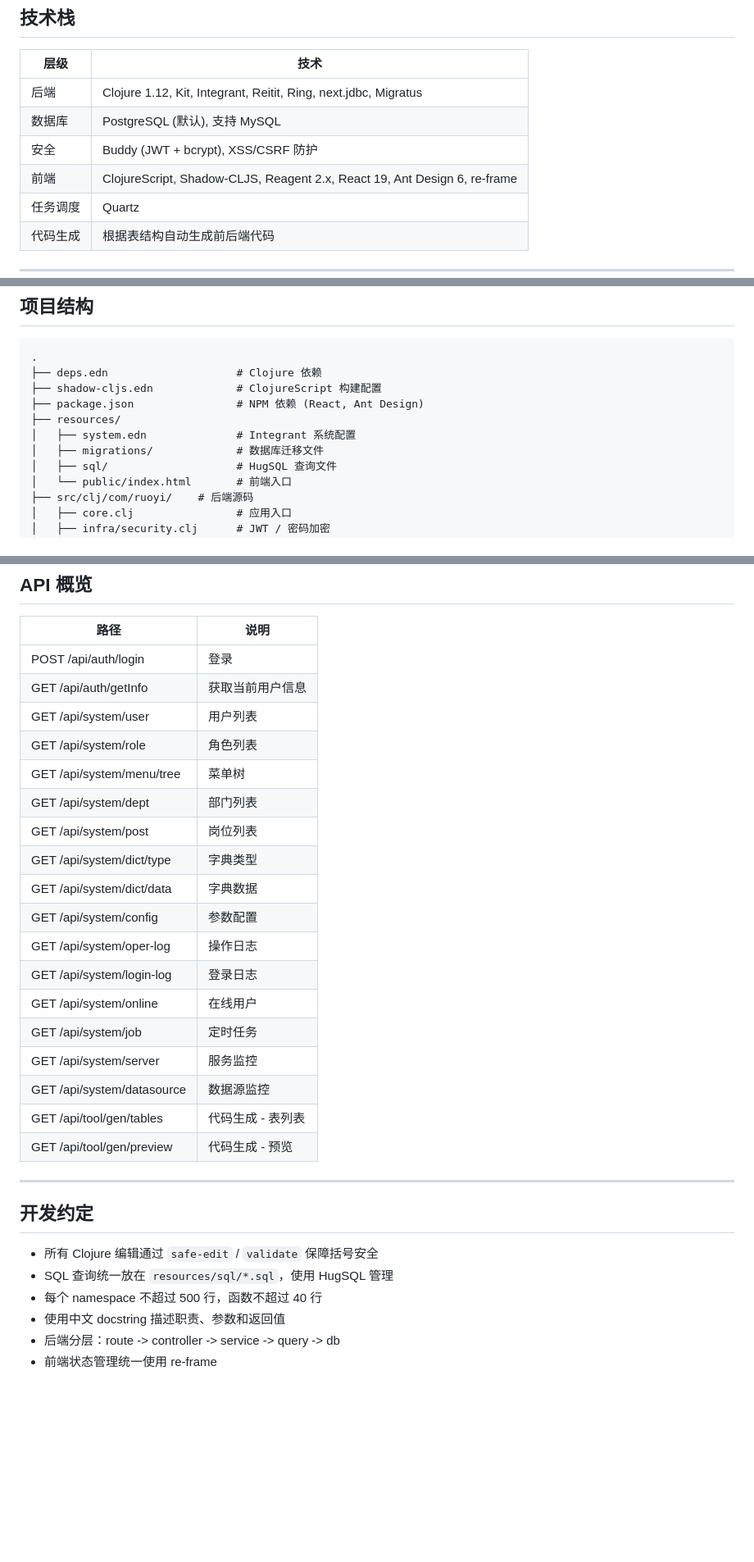
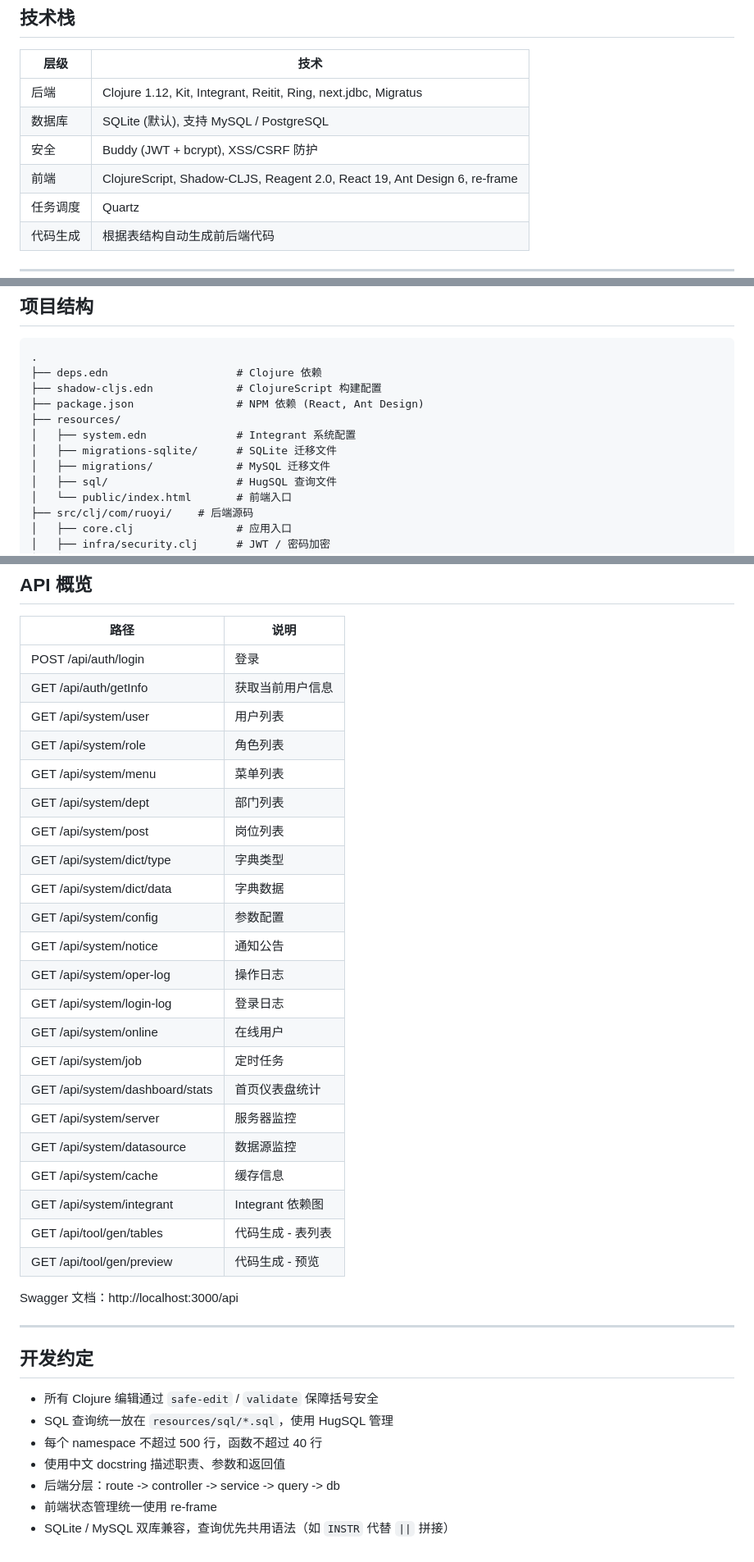
Before and after one commit to RedCreationTech/hc-pms, a Markdown page: README.md, 3 parts joined by grey strips. Shown at 82% size. Drawn GitHub-style; blank space fills up the shorter version.

```diff
--- a/README.md
+++ b/README.md
@@ -9,9 +9,9 @@
 | 层级 | 技术 |
 |------|------|
 | 后端 | Clojure 1.12, Kit, Integrant, Reitit, Ring, next.jdbc, Migratus |
-| 数据库 | PostgreSQL (默认), 支持 MySQL |
+| 数据库 | SQLite (默认), 支持 MySQL / PostgreSQL |
 | 安全 | Buddy (JWT + bcrypt), XSS/CSRF 防护 |
-| 前端 | ClojureScript, Shadow-CLJS, Reagent 2.x, React 19, Ant Design 6, re-frame |
+| 前端 | ClojureScript, Shadow-CLJS, Reagent 2.0, React 19, Ant Design 6, re-frame |
 | 任务调度 | Quartz |
 | 代码生成 | 根据表结构自动生成前后端代码 |
 
@@ -66,7 +75,8 @@
 ├── package.json                # NPM 依赖 (React, Ant Design)
 ├── resources/
 │   ├── system.edn              # Integrant 系统配置
-│   ├── migrations/             # 数据库迁移文件
+│   ├── migrations-sqlite/      # SQLite 迁移文件
+│   ├── migrations/             # MySQL 迁移文件
 │   ├── sql/                    # HugSQL 查询文件
 │   └── public/index.html       # 前端入口
 ├── src/clj/com/ruoyi/    # 后端源码
@@ -159,20 +165,26 @@ npx shadow-cljs release app
 | GET /api/auth/getInfo | 获取当前用户信息 |
 | GET /api/system/user | 用户列表 |
 | GET /api/system/role | 角色列表 |
-| GET /api/system/menu/tree | 菜单树 |
+| GET /api/system/menu | 菜单列表 |
 | GET /api/system/dept | 部门列表 |
 | GET /api/system/post | 岗位列表 |
 | GET /api/system/dict/type | 字典类型 |
 | GET /api/system/dict/data | 字典数据 |
 | GET /api/system/config | 参数配置 |
+| GET /api/system/notice | 通知公告 |
 | GET /api/system/oper-log | 操作日志 |
 | GET /api/system/login-log | 登录日志 |
 | GET /api/system/online | 在线用户 |
 | GET /api/system/job | 定时任务 |
-| GET /api/system/server | 服务监控 |
+| GET /api/system/dashboard/stats | 首页仪表盘统计 |
+| GET /api/system/server | 服务器监控 |
 | GET /api/system/datasource | 数据源监控 |
+| GET /api/system/cache | 缓存信息 |
+| GET /api/system/integrant | Integrant 依赖图 |
 | GET /api/tool/gen/tables | 代码生成 - 表列表 |
 | GET /api/tool/gen/preview | 代码生成 - 预览 |
+
+Swagger 文档：http://localhost:3000/api
 
 ---
 
@@ -184,3 +196,4 @@ npx shadow-cljs release app
 - 使用中文 docstring 描述职责、参数和返回值
 - 后端分层：route -> controller -> service -> query -> db
 - 前端状态管理统一使用 re-frame
+- SQLite / MySQL 双库兼容，查询优先共用语法（如 `INSTR` 代替 `||` 拼接）
```
Also changed, not shown: other parts of README.md (+32 -27 lines), AGENTS.md (+3 -4 lines).
